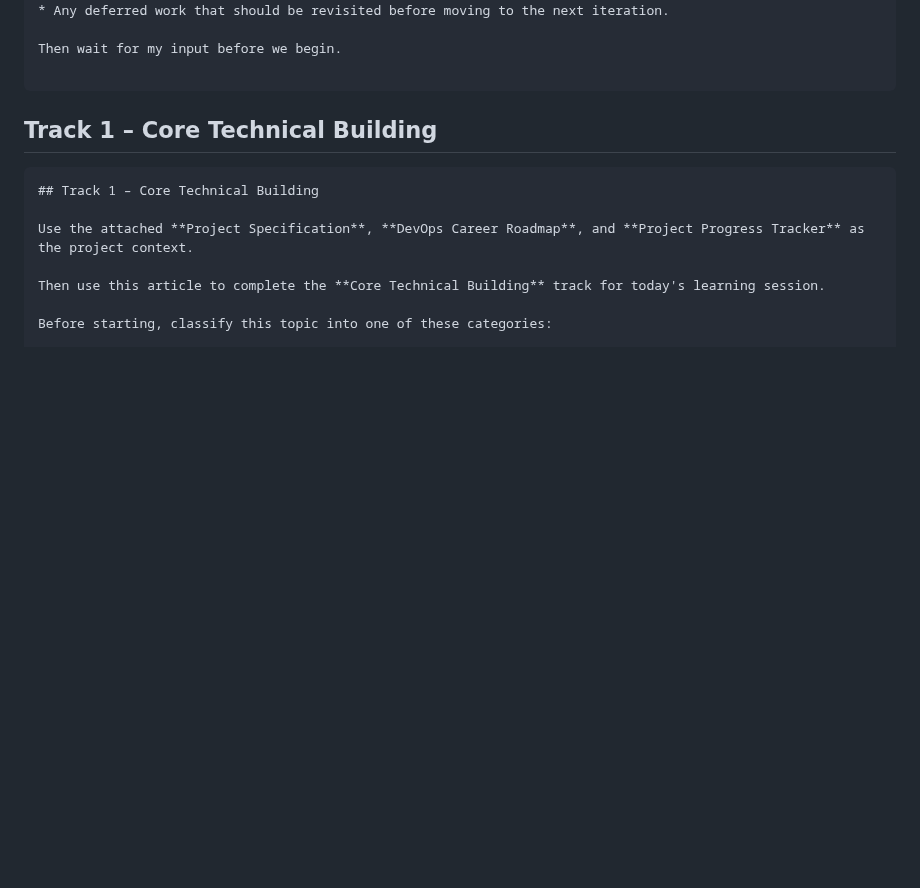
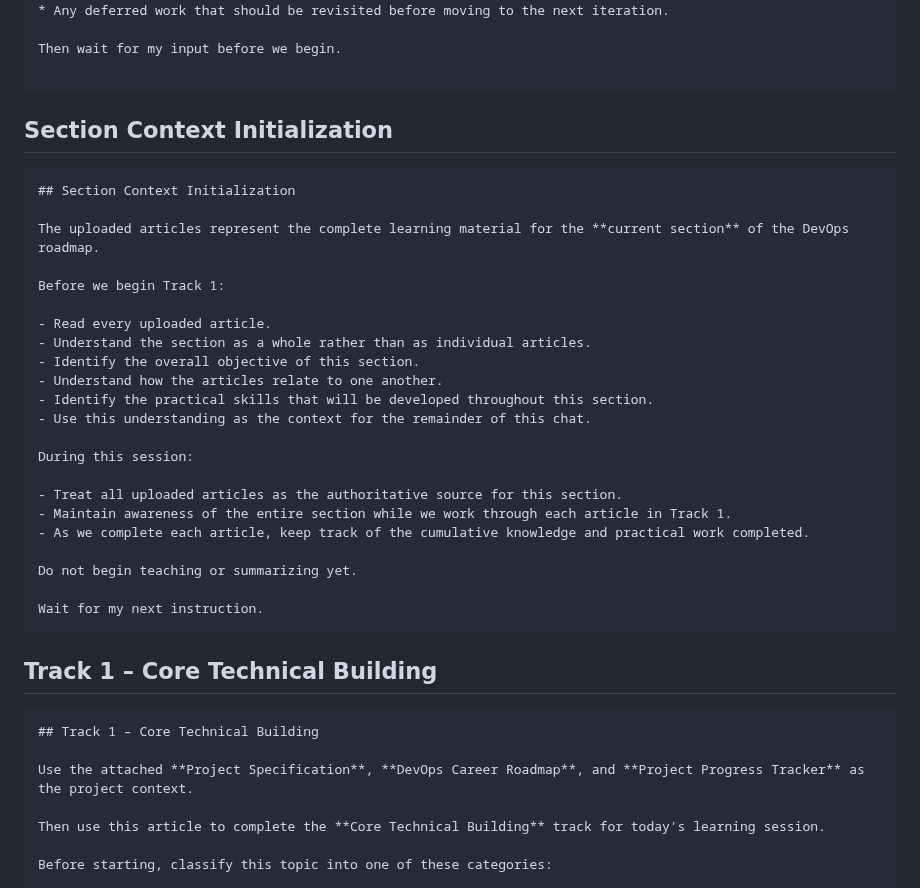
Before and after one commit to NakkaNithish27/DevOps-Engineer-Path, a Markdown page: Lets_Get_High_Package_Job/High_ROI_Plan/Chat GPT Session Prompt.md, the part around the change. Rendered like a GitHub page; blank space fills up the shorter version.

Commit message:
Add Section Context Initialization for Track 1
Added context initialization section for Track 1 of the DevOps roadmap, outlining reading and understanding guidelines.

````diff
--- a/Lets_Get_High_Package_Job/High_ROI_Plan/Chat GPT Session Prompt.md
+++ b/Lets_Get_High_Package_Job/High_ROI_Plan/Chat GPT Session Prompt.md
@@ -43,6 +43,31 @@ Provide a concise overview including:
 Then wait for my input before we begin.
 
 ```
+## Section Context Initialization
+~~~markdown
+## Section Context Initialization
+
+The uploaded articles represent the complete learning material for the **current section** of the DevOps roadmap.
+
+Before we begin Track 1:
+
+- Read every uploaded article.
+- Understand the section as a whole rather than as individual articles.
+- Identify the overall objective of this section.
+- Understand how the articles relate to one another.
+- Identify the practical skills that will be developed throughout this section.
+- Use this understanding as the context for the remainder of this chat.
+
+During this session:
+
+- Treat all uploaded articles as the authoritative source for this section.
+- Maintain awareness of the entire section while we work through each article in Track 1.
+- As we complete each article, keep track of the cumulative knowledge and practical work completed.
+
+Do not begin teaching or summarizing yet.
+
+Wait for my next instruction.
+~~~
 
 ## Track 1 – Core Technical Building
 
````
